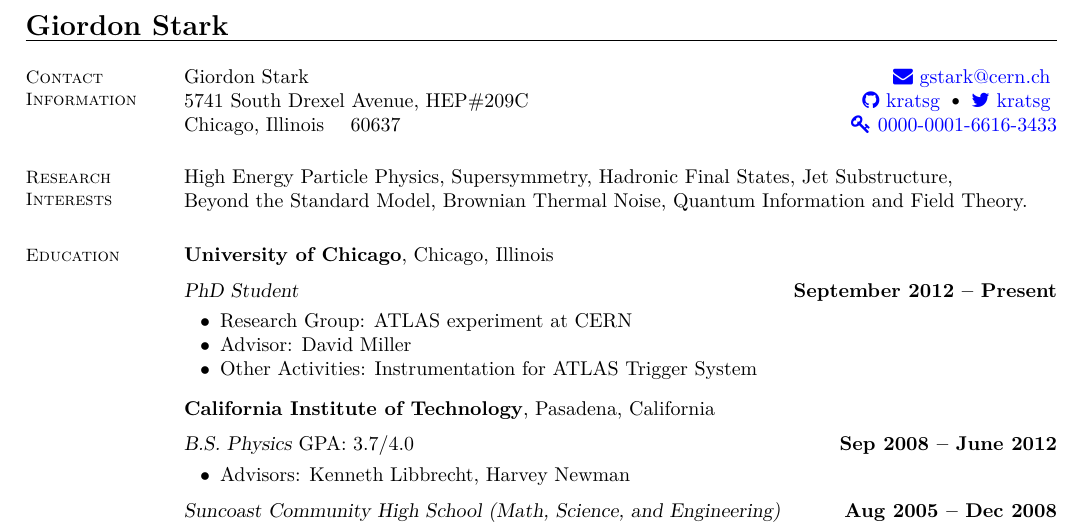
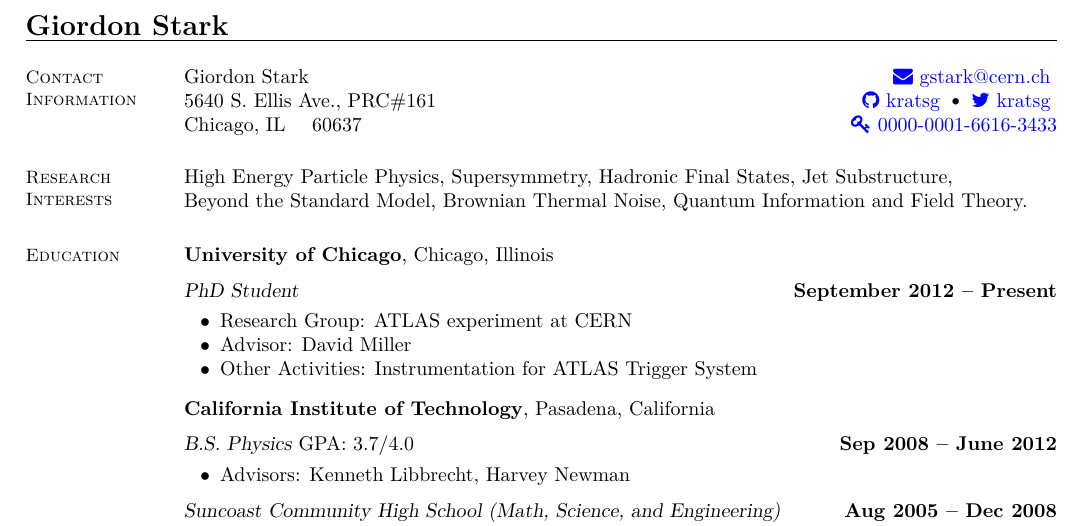
Before and after one commit to kratsg/cv, a LaTeX CV (cv_GiordonStark.tex): part of page 1 of 3, cut so that both start at the same text. Compiled offline with XeLaTeX.

Commit message:
Update mailing address

```diff
--- a/cv_GiordonStark.tex
+++ b/cv_GiordonStark.tex
@@ -43,9 +43,9 @@
 
 Giordon Stark						\hfill \href{mailto:gstark@cern.ch}{\faicon{envelope}~gstark@cern.ch}
 \vspace{0mm}\\\vspace{0mm}%
-5741 South Drexel Avenue, HEP\#209C \hfill \href{https://github.com/kratsg}{\faicon{github}~kratsg} {\large\rmfamily\textbullet} \href{https://twitter.com/kratsg}{\faicon{twitter}~kratsg}
+5640 S. Ellis Ave., PRC\#161 \hfill \href{https://github.com/kratsg}{\faicon{github}~kratsg} {\large\rmfamily\textbullet} \href{https://twitter.com/kratsg}{\faicon{twitter}~kratsg}
 \vspace{0mm}\\\vspace{0mm}%
-Chicago, Illinois \ \ \ 60637    \hfill \href{https://orcid.org/0000-0001-6616-3433}{\faicon{key}~0000-0001-6616-3433} \\
+Chicago, IL \ \ \ 60637    \hfill \href{https://orcid.org/0000-0001-6616-3433}{\faicon{key}~0000-0001-6616-3433} \\
 \vspace{-4.5mm}%
 
 %__________________________________________________________________________________________________________________
```
